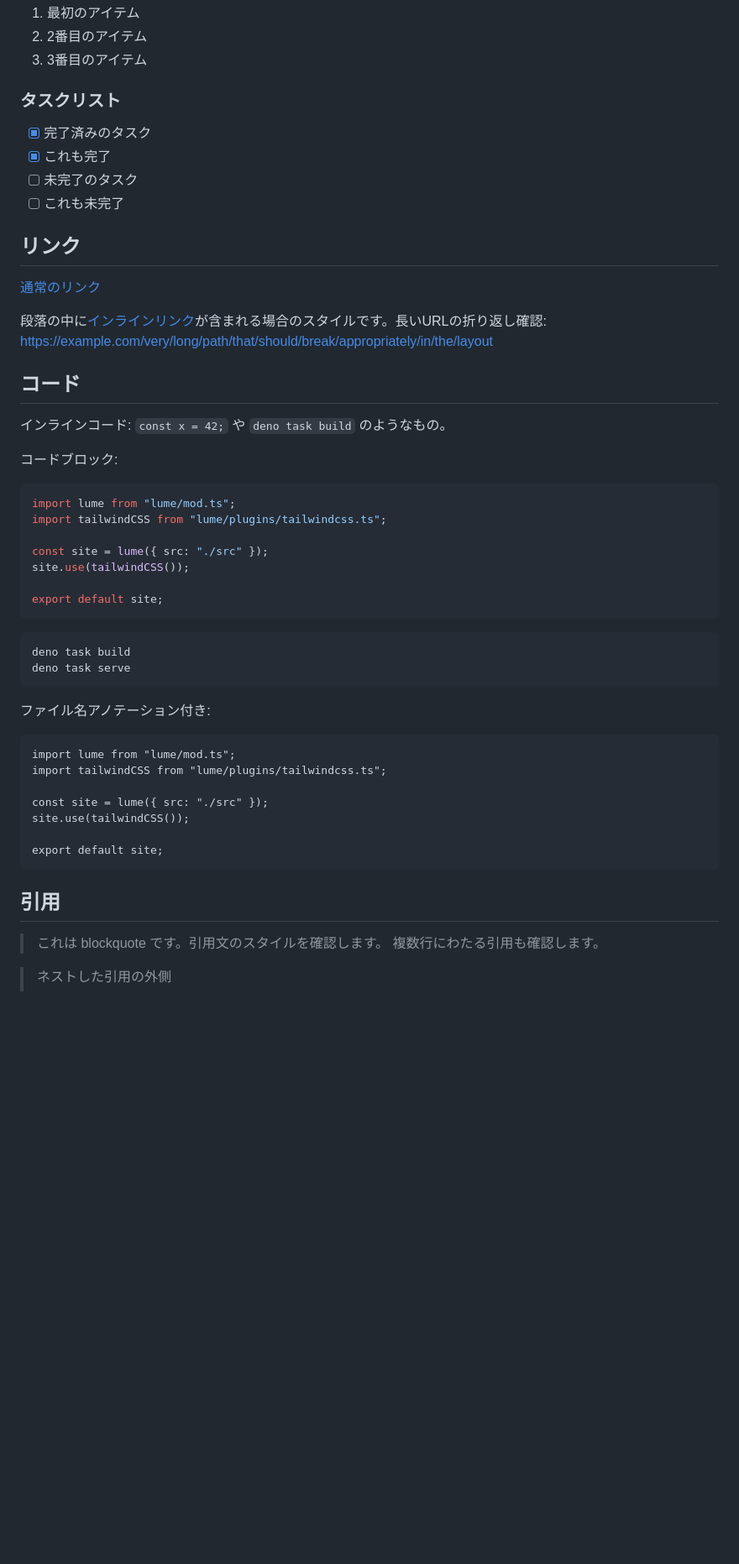
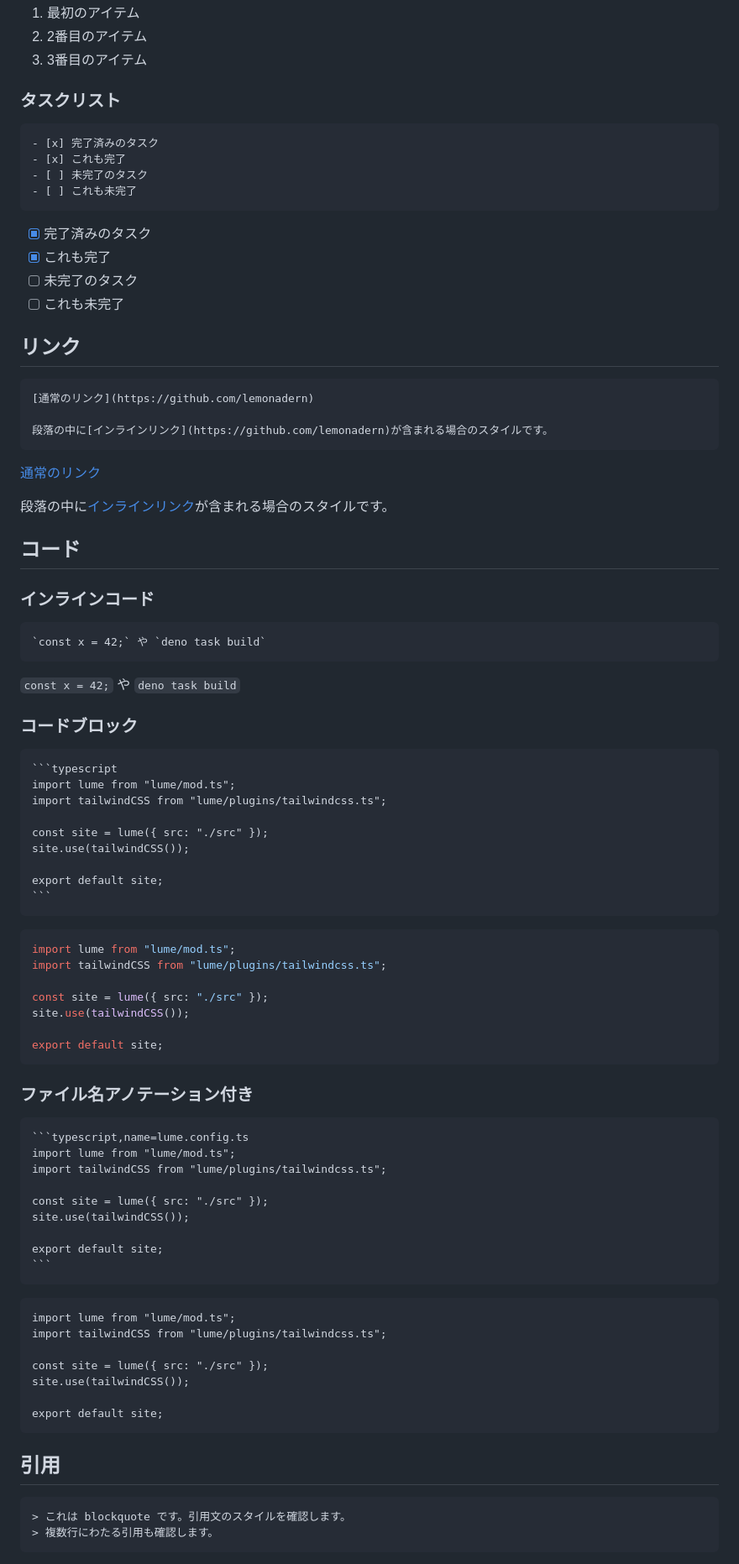
Before and after one commit to lemonadern/lemonadern.dev, a Markdown page: content/posts/2026-04-15_typography-test.md, the part around one of its changes. Shown at 84% size. Drawn GitHub-style; blank space fills up the shorter version.

`````diff
--- a/content/posts/2026-04-15_typography-test.md
+++ b/content/posts/2026-04-15_typography-test.md
@@ -54,6 +86,13 @@ heading_hashes = true
 3. 3番目のアイテム
 
 ### タスクリスト
+
+```md
+- [x] 完了済みのタスク
+- [x] これも完了
+- [ ] 未完了のタスク
+- [ ] これも未完了
+```
 
 - [x] 完了済みのタスク
 - [x] これも完了
@@ -62,15 +101,39 @@ heading_hashes = true
 
 ## リンク
 
+```md
 [通常のリンク](https://github.com/lemonadern)
 
-段落の中に[インラインリンク](https://github.com/lemonadern)が含まれる場合のスタイルです。長いURLの折り返し確認: [https://example.com/very/long/path/that/should/break/appropriately/in/the/layout](https://example.com/very/long/path/that/should/break/appropriately/in/the/layout)
+段落の中に[インラインリンク](https://github.com/lemonadern)が含まれる場合のスタイルです。
+```
+
+[通常のリンク](https://github.com/lemonadern)
+
+段落の中に[インラインリンク](https://github.com/lemonadern)が含まれる場合のスタイルです。
 
 ## コード
 
-インラインコード: `const x = 42;` や `deno task build` のようなもの。
+### インラインコード
 
-コードブロック:
+```md
+`const x = 42;` や `deno task build`
+```
+
+`const x = 42;` や `deno task build`
+
+### コードブロック
+
+````md
+```typescript
+import lume from "lume/mod.ts";
+import tailwindCSS from "lume/plugins/tailwindcss.ts";
+
+const site = lume({ src: "./src" });
+site.use(tailwindCSS());
+
+export default site;
+```
+````
 
 ```typescript
 import lume from "lume/mod.ts";
@@ -82,12 +145,19 @@ site.use(tailwindCSS());
 export default site;
 ```
 
-```bash
-deno task build
-deno task serve
+### ファイル名アノテーション付き
+
+````md
+```typescript,name=lume.config.ts
+import lume from "lume/mod.ts";
+import tailwindCSS from "lume/plugins/tailwindcss.ts";
+
+const site = lume({ src: "./src" });
+site.use(tailwindCSS());
+
+export default site;
 ```
-
-ファイル名アノテーション付き:
+````
 
 ```typescript,name=lume.config.ts
 import lume from "lume/mod.ts";
@@ -101,5 +171,6 @@ export default site;
 
 ## 引用
 
+```md
 > これは blockquote です。引用文のスタイルを確認します。
 > 複数行にわたる引用も確認します。
`````
Also changed, not shown: other parts of content/posts/2026-04-15_typography-test.md (+157 -22 lines).
